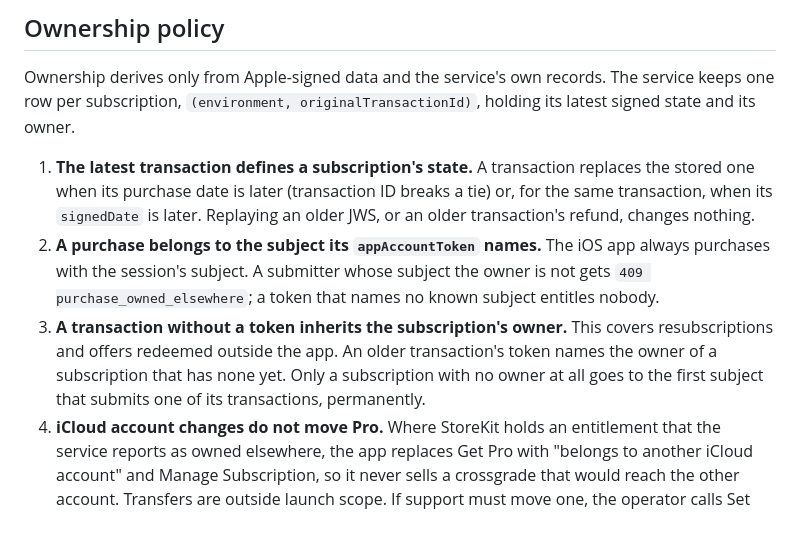
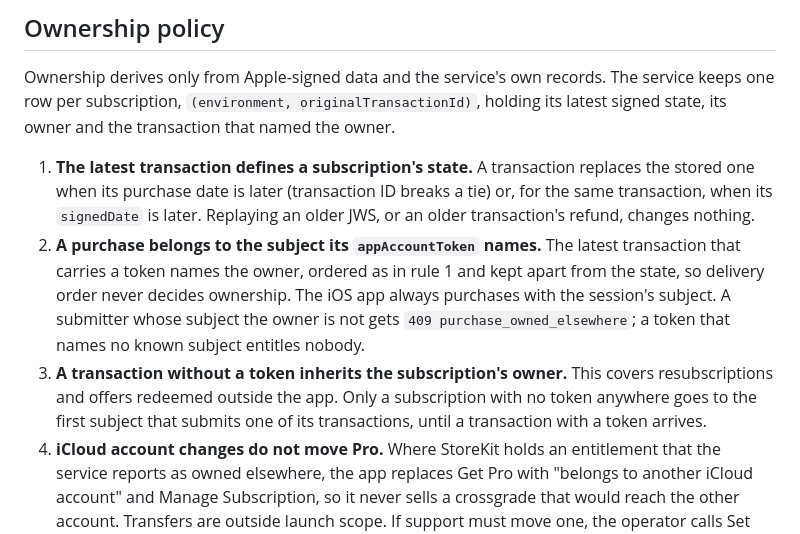
Before and after one commit to emileberhard/Mumla, a Markdown page: docs/design/mumla-pro.md, the part around one of its changes. GitHub-like rendering.

```diff
--- a/docs/design/mumla-pro.md
+++ b/docs/design/mumla-pro.md
@@ -26,21 +26,23 @@ account may use; a client never asserts Pro or chooses its limit.
 
 Ownership derives only from Apple-signed data and the service's own records.
 The service keeps one row per subscription, `(environment,
-originalTransactionId)`, holding its latest signed state and its owner.
+originalTransactionId)`, holding its latest signed state, its owner and the
+transaction that named the owner.
 
 1. **The latest transaction defines a subscription's state.** A transaction
    replaces the stored one when its purchase date is later (transaction ID
    breaks a tie) or, for the same transaction, when its `signedDate` is later.
    Replaying an older JWS, or an older transaction's refund, changes nothing.
-2. **A purchase belongs to the subject its `appAccountToken` names.** The iOS app
-   always purchases with the session's subject. A submitter whose subject the
+2. **A purchase belongs to the subject its `appAccountToken` names.** The
+   latest transaction that carries a token names the owner, ordered as in rule
+   1 and kept apart from the state, so delivery order never decides ownership.
+   The iOS app always purchases with the session's subject. A submitter whose subject the
    owner is not gets `409 purchase_owned_elsewhere`; a token that names no
    known subject entitles nobody.
 3. **A transaction without a token inherits the subscription's owner.** This
-   covers resubscriptions and offers redeemed outside the app. An older
-   transaction's token names the owner of a subscription that has none yet.
-   Only a subscription with no owner at all goes to the first subject that
-   submits one of its transactions, permanently.
+   covers resubscriptions and offers redeemed outside the app. Only a
+   subscription with no token anywhere goes to the first subject that submits
+   one of its transactions, until a transaction with a token arrives.
 4. **iCloud account changes do not move Pro.** Where StoreKit holds an
    entitlement that the service reports as owned elsewhere, the app replaces
    Get Pro with "belongs to another iCloud account" and Manage Subscription, so
```
Also changed, not shown: other parts of docs/design/mumla-pro.md (+66 -22 lines), AGENTS.md (+7 -6 lines).
